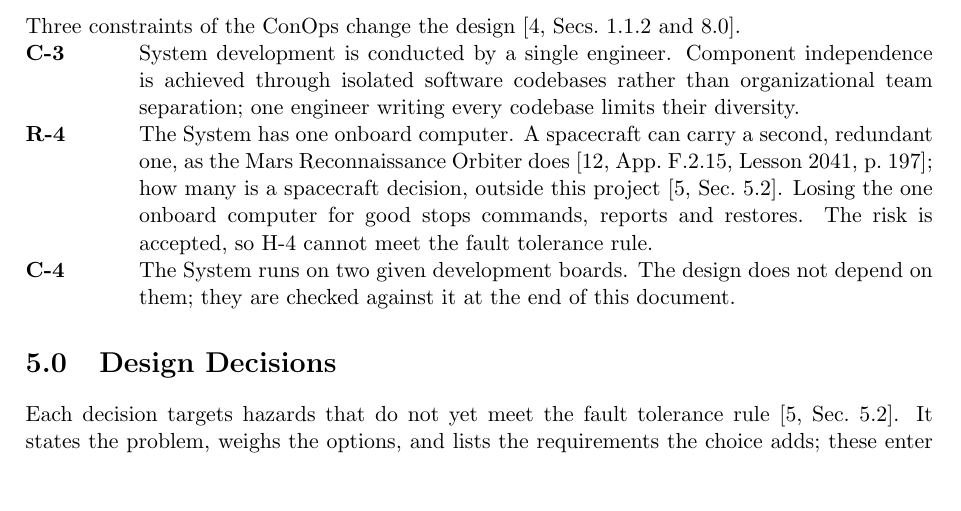
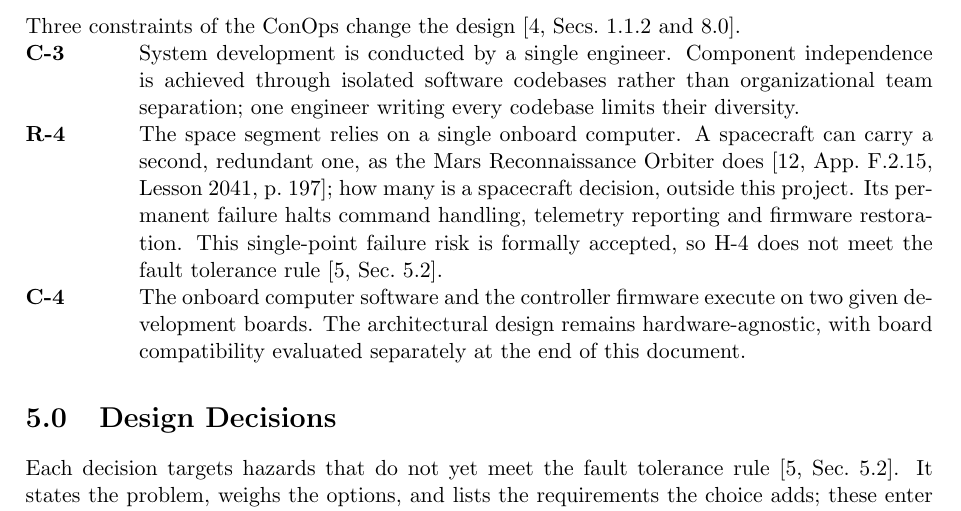
Before and after one commit to Tocki28/fail-safe-in-orbit-reprogramming, a LaTeX document (docs/architecture/main.tex): part of page 4 of 11, cut so that both start at the same text, the shorter picture padded with empty space. Compiled offline with pdfLaTeX.

Commit message:
Architecture 4.0: R-4 and C-4 reworded
R-4: H-4 does not meet the rule (accepted risk, not an exemption); keeps
the redundant-computer note. C-4: only the onboard software runs on the
two given boards.

Co-Authored-By: Claude Opus 5.5 <noreply@anthropic.com>

```diff
--- a/docs/architecture/main.tex
+++ b/docs/architecture/main.tex
@@ -261,14 +261,17 @@ Three constraints of the ConOps change the design [4,~Secs.~1.1.2 and 8.0].
   independence is achieved through isolated software codebases rather than
   organizational team separation; one engineer writing every codebase limits
   their diversity.
-\item[R-4] The System has one onboard computer. A spacecraft can carry a
-  second, redundant one, as the Mars Reconnaissance Orbiter does
+\item[R-4] The space segment relies on a single onboard computer. A spacecraft
+  can carry a second, redundant one, as the Mars Reconnaissance Orbiter does
   [12,~App.~F.2.15, Lesson 2041, p.~197]; how many is a spacecraft decision,
-  outside this project [5,~Sec.~5.2]. Losing the one onboard computer for good
-  stops commands, reports and restores. The risk is accepted, so H-4 cannot
-  meet the fault tolerance rule.
-\item[C-4] The System runs on two given development boards. The design does not
-  depend on them; they are checked against it at the end of this document.
+  outside this project. Its permanent failure halts command handling,
+  telemetry reporting and firmware restoration. This single-point failure risk
+  is formally accepted, so H-4 does not meet the fault tolerance rule
+  [5,~Sec.~5.2].
+\item[C-4] The onboard computer software and the controller firmware execute on
+  two given development boards. The architectural design remains
+  hardware-agnostic, with board compatibility evaluated separately at the end of
+  this document.
 \end{description}
 
 % ===========================================================================
```
Also changed, not shown: docs/architecture/Software-Architecture_Fail-Safe-In-Orbit-Reprogramming_Iss1_Rev0_DRAFT.pdf.
